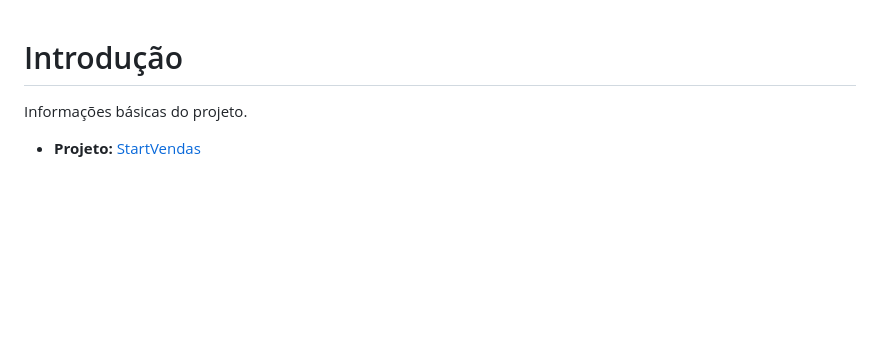
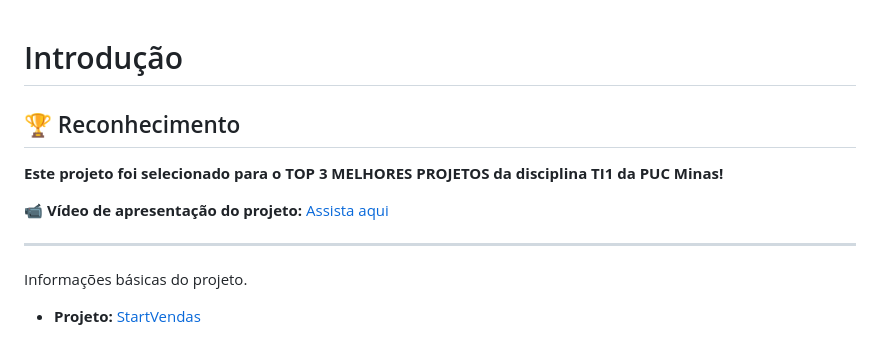
Before and after one commit to GabrielMassara/Start-Vendas, a Markdown page: docs/README.md, the part around the change. Drawn GitHub-style; blank space fills up the shorter version.

Commit message:
docs: premiacao

```diff
--- a/docs/README.md
+++ b/docs/README.md
@@ -1,4 +1,12 @@
 # Introdução
+
+## 🏆 Reconhecimento
+
+**Este projeto foi selecionado para o TOP 3 MELHORES PROJETOS da disciplina TI1 da PUC Minas!**
+
+📹 **Vídeo de apresentação do projeto:** [Assista aqui](https://youtu.be/-5spb1XWyLw?si=0vA4sMq9yYEHF6Bu)
+
+---
 
 Informações básicas do projeto.
 
```
